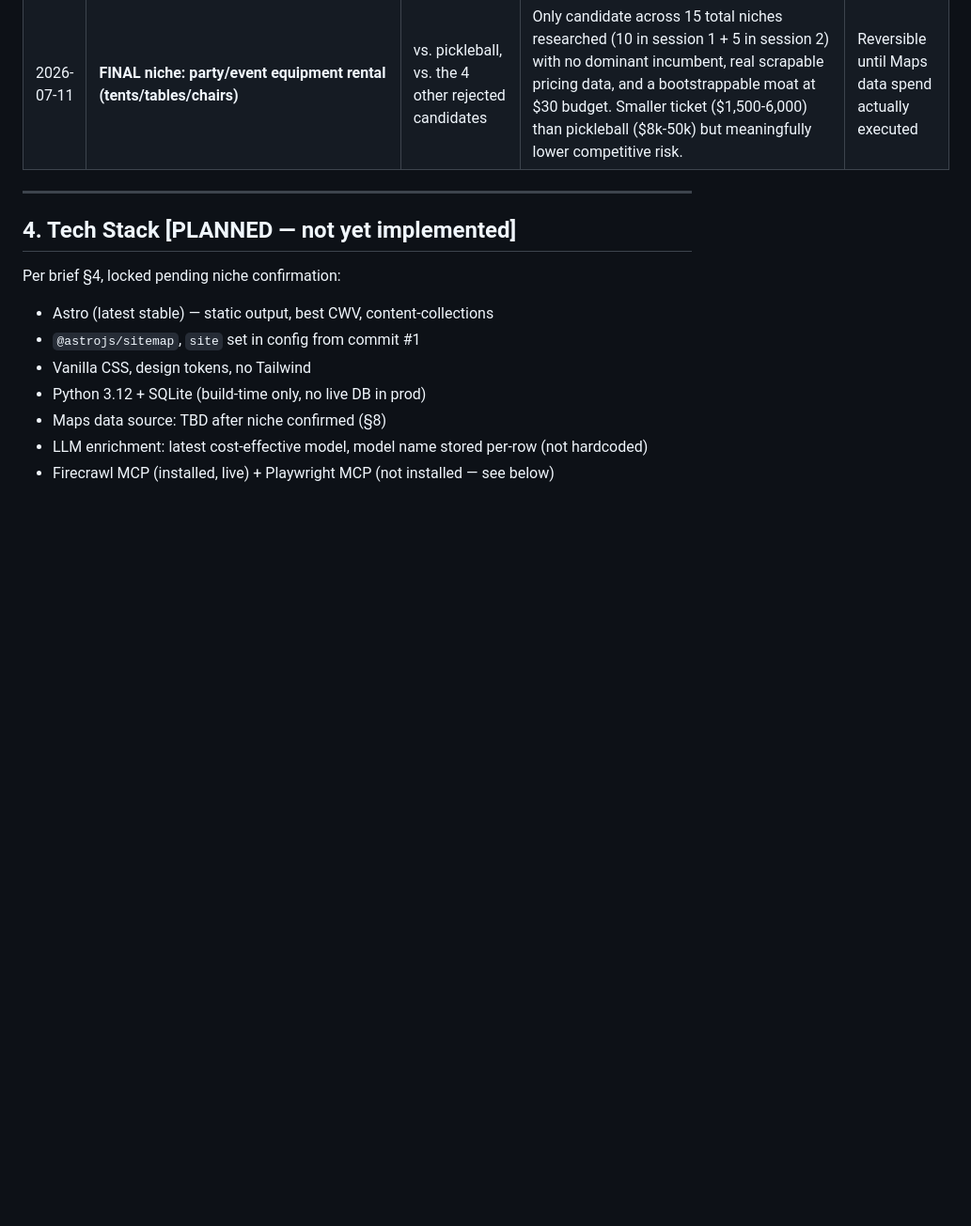
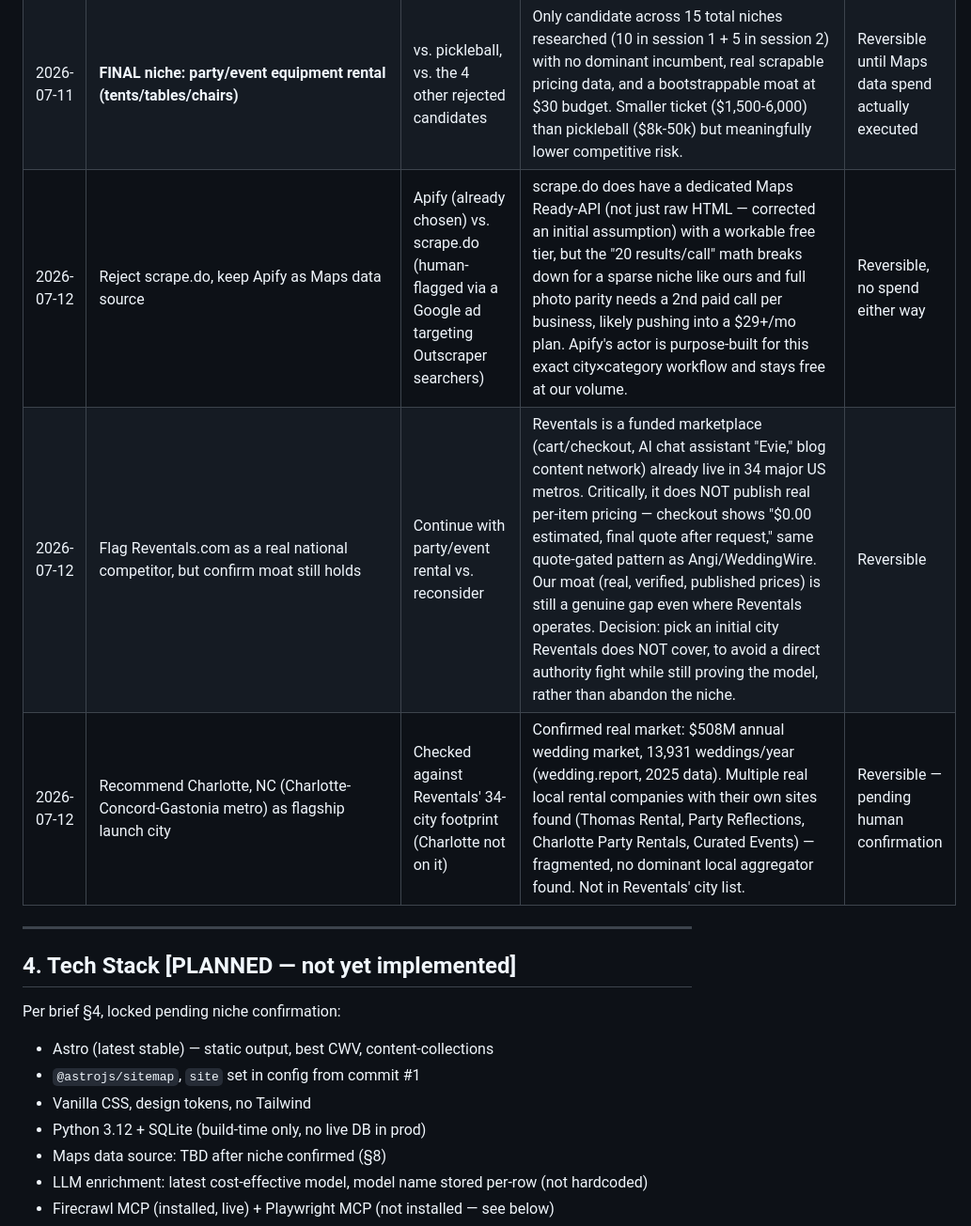
Before and after one commit to Water9977/Niche-Directories-Website, a Markdown page: architecture.md, the part around one of its changes. Shown at 94% size. Drawn GitHub-style; blank space fills up the shorter version.

```diff
--- a/architecture.md
+++ b/architecture.md
@@ -81,6 +82,9 @@ Pickleball court construction (previous pick, see §5 history) was rejected afte
 | 2026-07-11 | Approve Apify `compass/crawler-google-places` as Maps data source | Apify, Outscraper, SerpAPI, official Places API, DataForSEO | Apify: $1.50/1k, all required fields incl. real place_id, $5/mo free credit likely covers full ~1,500-business ingest at ~$0 net. Cheapest option meeting full field requirement; official Places API lost its $200/mo credit in 2025 and needs 2 paid calls/business; DataForSEO has a $50 minimum deposit alone exceeding the whole project budget. Outscraper backup declined by human for simplicity. | Reversible — not yet signed up |
 | 2026-07-11 | Reject dog boarding, RV park wifi, home inspectors, plasma donation, heavy-equipment rental; accept party/event rental | 5 human-supplied candidates, verified via 5 parallel research agents | Dog boarding: Rover.com already live at marketplace scale with real per-city/per-sitter pricing. RV park wifi: Campendium/RV LIFE own it at 70k+ sites for ~a decade AND the moat needs an audience we don't have — fatal regardless of competition (this was the brief's already-flagged prior candidate, confirmed correct to avoid). Home inspectors: NACHI owns the certified-directory layer city-by-city, Angi/HomeAdvisor own cost-guides, plus YMYL-adjacent risk (property purchase + mold health). Plasma donation: discoverplasma.com already crowdsources real pay data across 1,256 centers with a paid incentive program — infrastructure we can't replicate. Heavy equipment rental: BigRentz/DOZR are national marketplaces already aggregating this exact pricing; Home Depot/Sunbelt/United/Herc own the branded SERP. Party/event rental (tents/tables/chairs) was the only one with no dominant incumbent found and confirmed-scrapable real per-day pricing. | Reversible — no spend committed |
 | 2026-07-11 | **FINAL niche: party/event equipment rental (tents/tables/chairs)** | vs. pickleball, vs. the 4 other rejected candidates | Only candidate across 15 total niches researched (10 in session 1 + 5 in session 2) with no dominant incumbent, real scrapable pricing data, and a bootstrappable moat at $30 budget. Smaller ticket ($1,500-6,000) than pickleball ($8k-50k) but meaningfully lower competitive risk. | Reversible until Maps data spend actually executed |
+| 2026-07-12 | Reject scrape.do, keep Apify as Maps data source | Apify (already chosen) vs. scrape.do (human-flagged via a Google ad targeting Outscraper searchers) | scrape.do does have a dedicated Maps Ready-API (not just raw HTML — corrected an initial assumption) with a workable free tier, but the "20 results/call" math breaks down for a sparse niche like ours and full photo parity needs a 2nd paid call per business, likely pushing into a $29+/mo plan. Apify's actor is purpose-built for this exact city×category workflow and stays free at our volume. | Reversible, no spend either way |
+| 2026-07-12 | Flag Reventals.com as a real national competitor, but confirm moat still holds | Continue with party/event rental vs. reconsider | Reventals is a funded marketplace (cart/checkout, AI chat assistant "Evie," blog content network) already live in 34 major US metros. Critically, it does NOT publish real per-item pricing — checkout shows "$0.00 estimated, final quote after request," same quote-gated pattern as Angi/WeddingWire. Our moat (real, verified, published prices) is still a genuine gap even where Reventals operates. Decision: pick an initial city Reventals does NOT cover, to avoid a direct authority fight while still proving the model, rather than abandon the niche. | Reversible |
+| 2026-07-12 | Recommend Charlotte, NC (Charlotte-Concord-Gastonia metro) as flagship launch city | Checked against Reventals' 34-city footprint (Charlotte not on it) | Confirmed real market: $508M annual wedding market, 13,931 weddings/year (wedding.report, 2025 data). Multiple real local rental companies with their own sites found (Thomas Rental, Party Reflections, Charlotte Party Rentals, Curated Events) — fragmented, no dominant local aggregator found. Not in Reventals' city list. | Reversible — pending human confirmation |
 
 ---
 
```
Also changed, not shown: other parts of architecture.md (+5 -3 lines).
